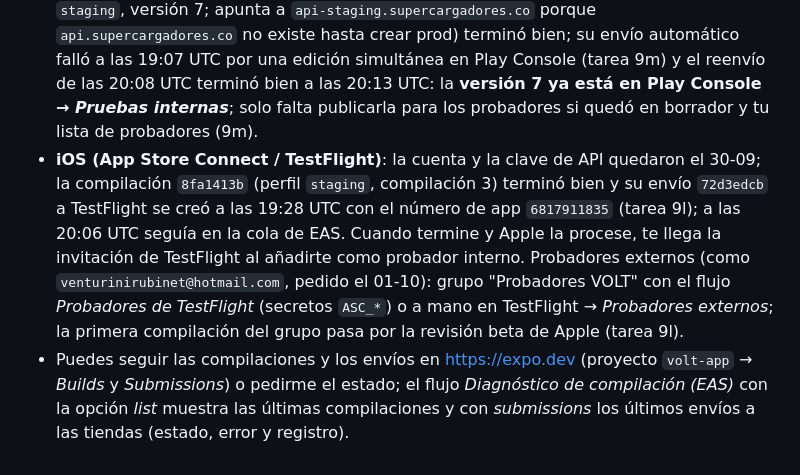
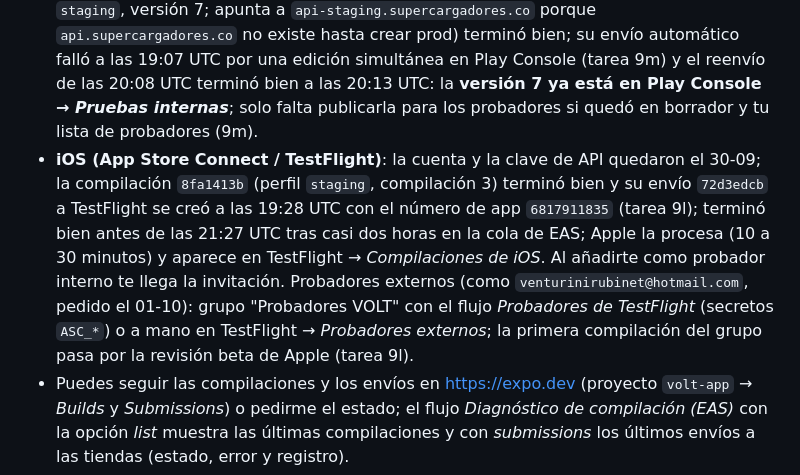
Before and after one commit to sbgbernal17/volt-platform, a Markdown page: docs/tareas-del-dueno.md, the part around one of its changes. GitHub-like rendering.

```diff
--- a/docs/tareas-del-dueno.md
+++ b/docs/tareas-del-dueno.md
@@ -105,7 +105,7 @@ Lo que haré yo sin esperarte: adaptador al proveedor DIAN detrás de un puerto
 ## Estado de la app en las tiendas (01-10-2026)
 
 - **Android (Play Console)**: la app existe, está enrolada en *Firma de apps de Play* y la pista de **Pruebas internas** tiene el `.aab` del 25-09 (compilación `c6d57243`, versión 6), anterior al PDF y a las pantallas de esta semana. La compilación `a18af5ec` (perfil `staging`, versión 7; apunta a `api-staging.supercargadores.co` porque `api.supercargadores.co` no existe hasta crear prod) terminó bien; su envío automático falló a las 19:07 UTC por una edición simultánea en Play Console (tarea 9m) y el reenvío de las 20:08 UTC terminó bien a las 20:13 UTC: la **versión 7 ya está en Play Console → *Pruebas internas***; solo falta publicarla para los probadores si quedó en borrador y tu lista de probadores (9m).
-- **iOS (App Store Connect / TestFlight)**: la cuenta y la clave de API quedaron el 30-09; la compilación `8fa1413b` (perfil `staging`, compilación 3) terminó bien y su envío `72d3edcb` a TestFlight se creó a las 19:28 UTC con el número de app `6817911835` (tarea 9l); a las 20:06 UTC seguía en la cola de EAS. Cuando termine y Apple la procese, te llega la invitación de TestFlight al añadirte como probador interno. Probadores externos (como `venturinirubinet@hotmail.com`, pedido el 01-10): grupo "Probadores VOLT" con el flujo *Probadores de TestFlight* (secretos `ASC_*`) o a mano en TestFlight → *Probadores externos*; la primera compilación del grupo pasa por la revisión beta de Apple (tarea 9l).
+- **iOS (App Store Connect / TestFlight)**: la cuenta y la clave de API quedaron el 30-09; la compilación `8fa1413b` (perfil `staging`, compilación 3) terminó bien y su envío `72d3edcb` a TestFlight se creó a las 19:28 UTC con el número de app `6817911835` (tarea 9l); terminó bien antes de las 21:27 UTC tras casi dos horas en la cola de EAS; Apple la procesa (10 a 30 minutos) y aparece en TestFlight → *Compilaciones de iOS*. Al añadirte como probador interno te llega la invitación. Probadores externos (como `venturinirubinet@hotmail.com`, pedido el 01-10): grupo "Probadores VOLT" con el flujo *Probadores de TestFlight* (secretos `ASC_*`) o a mano en TestFlight → *Probadores externos*; la primera compilación del grupo pasa por la revisión beta de Apple (tarea 9l).
 - Puedes seguir las compilaciones y los envíos en <https://expo.dev> (proyecto `volt-app` → *Builds* y *Submissions*) o pedirme el estado; el flujo *Diagnóstico de compilación (EAS)* con la opción *list* muestra las últimas compilaciones y con *submissions* los últimos envíos a las tiendas (estado, error y registro).
 
 ## Qué probar de lo entregado el 01-10-2026
```
Also changed, not shown: other parts of docs/tareas-del-dueno.md (+1 -1 lines).
